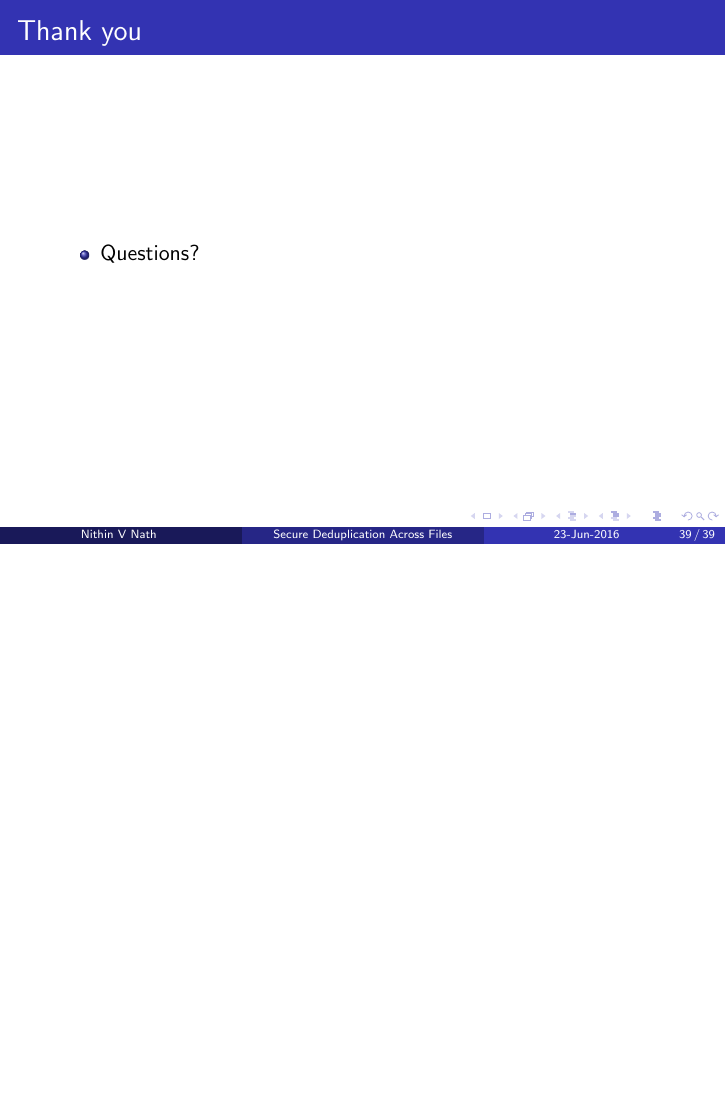
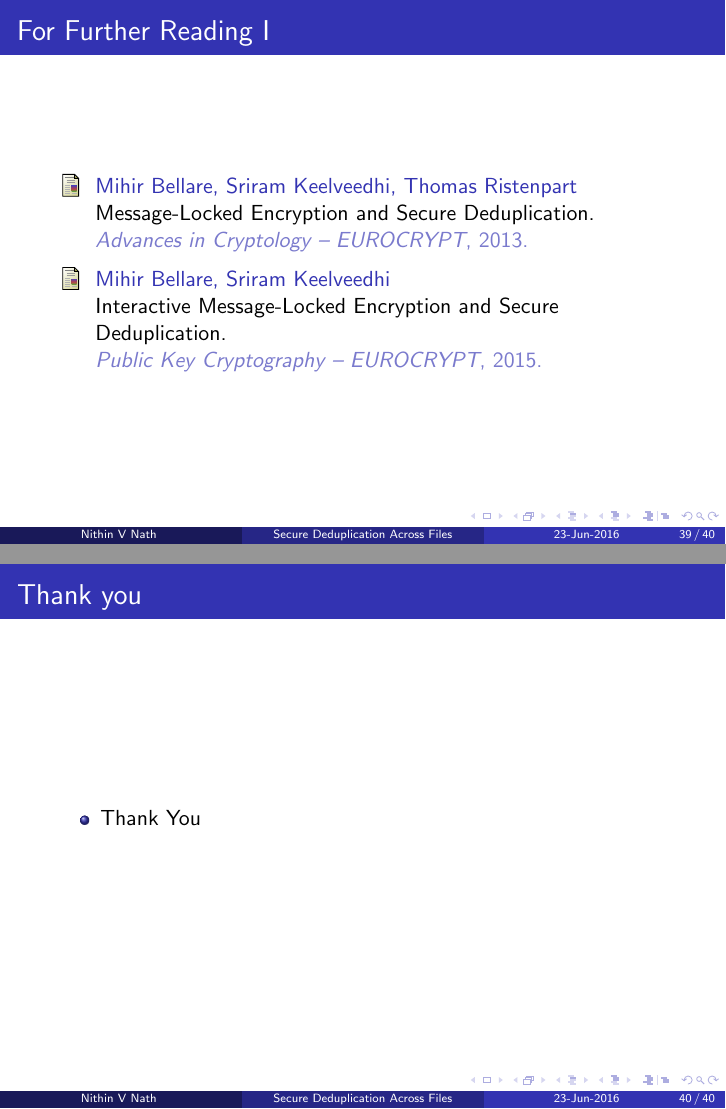
Before and after one commit to nithinvnath/me-final-presentation, LaTeX slides (Presentation.tex): page 39 of 39 before the commit and pages 39 and 40 of 40 after it, the two joined at a grey line, the shorter picture padded with empty space. Compiled offline with pdfLaTeX.

Commit message:
Draft v1

```diff
--- a/Presentation.tex
+++ b/Presentation.tex
@@ -603,12 +603,6 @@ x_0 \neq x_1 \wedge \mathcal{H} ( x_0 ) = \mathcal{H}(x_1) ] \leq \negl
 	\end{itemize}
 \end{frame}
 
-\begin{frame}{Thank you}
-	\begin{itemize}
-		\setlength\itemsep{1em}
-		\item Questions?
-	\end{itemize}
-\end{frame}
 
 %\begin{frame}{Blocks}
 %\begin{block}{Block Title}
@@ -651,15 +645,15 @@ x_0 \neq x_1 \wedge \mathcal{H} ( x_0 ) = \mathcal{H}(x_1) ] \leq \negl
 
 
 % All of the following is optional and typically not needed.
-%\appendix
-%\section<presentation>*{\appendixname}
-%\subsection<presentation>*{For Further Reading}
-%
-%%\begin{frame}[allowframebreaks]
-%  \frametitle<presentation>{For Further Reading}
-%
-%  \begin{thebibliography}{10}
-%
+\appendix
+\section<presentation>*{\appendixname}
+\subsection<presentation>*{For Further Reading}
+
+\begin{frame}[allowframebreaks]
+  \frametitle<presentation>{For Further Reading}
+
+  \begin{thebibliography}{10}
+
 %  \beamertemplatebookbibitems
 %  % Start with overview books.
 %
@@ -668,17 +662,28 @@ x_0 \neq x_1 \wedge \mathcal{H} ( x_0 ) = \mathcal{H}(x_1) ] \leq \negl
 %    \newblock {\em Handbook of Everything}.
 %    \newblock Some Press, 1990.
 %
-%
-%  \beamertemplatearticlebibitems
-%  % Followed by interesting articles. Keep the list short.
-%
-%  \bibitem{Someone2000}
-%    S.~Someone.
-%    \newblock On this and that.
-%    \newblock {\em Journal of This and That}, 2(1):50--100,
-%    2000.
-%  \end{thebibliography}
-%\end{frame}
+
+  \beamertemplatearticlebibitems
+  % Followed by interesting articles. Keep the list short.
+
+  \bibitem{MLE}
+    Mihir Bellare, Sriram Keelveedhi, Thomas Ristenpart
+    \newblock Message-Locked Encryption and Secure Deduplication.
+    \newblock {\em Advances in Cryptology – EUROCRYPT}, 2013.
+
+  \bibitem{iMLE}
+    Mihir Bellare, Sriram Keelveedhi
+    \newblock Interactive Message-Locked Encryption and Secure Deduplication.
+    \newblock {\em Public Key Cryptography – EUROCRYPT}, 2015.
+  \end{thebibliography}
+\end{frame}
+
+\begin{frame}{Thank you}
+	\begin{itemize}
+		\setlength\itemsep{1em}
+		\item Thank You
+	\end{itemize}
+\end{frame}
 
 \end{document}
 
```
Also changed, not shown: Presentation.pdf.
